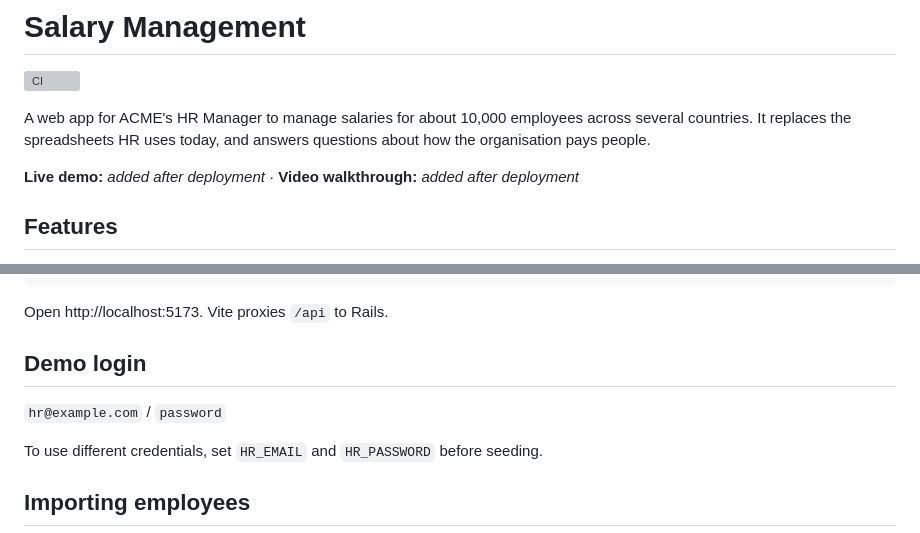
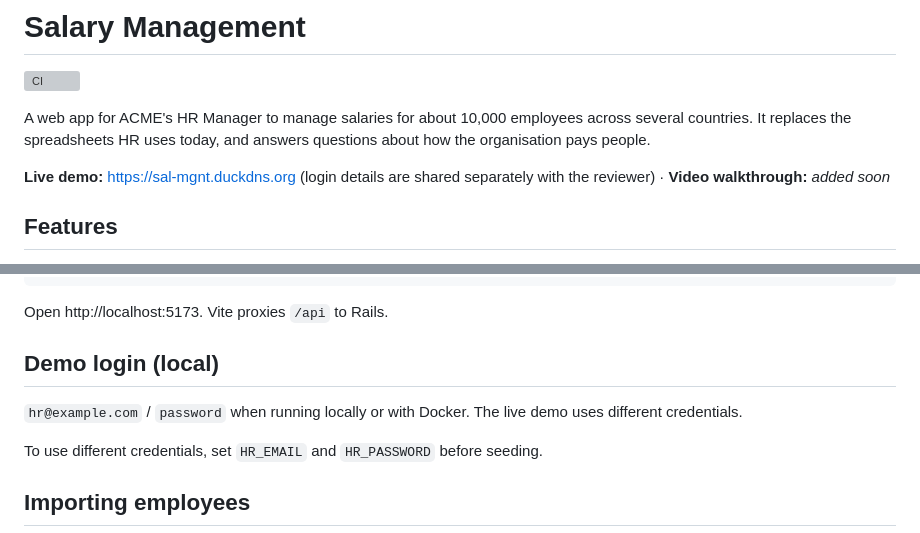
Before and after one commit to mitkush/salary-management, a Markdown page: README.md, 2 parts joined by grey strips. GitHub-like rendering; grey boxes are pictures that could not be loaded.

Commit message:
docs: add live URL and deployment notes, complete deploy checklist

```diff
--- a/README.md
+++ b/README.md
@@ -4,7 +4,7 @@
 
 A web app for ACME's HR Manager to manage salaries for about 10,000 employees across several countries. It replaces the spreadsheets HR uses today, and answers questions about how the organisation pays people.
 
-**Live demo:** _added after deployment_ · **Video walkthrough:** _added after deployment_
+**Live demo:** https://sal-mgnt.duckdns.org (login details are shared separately with the reviewer) · **Video walkthrough:** _added soon_
 
 ## Features
 
@@ -68,9 +68,9 @@ bin/dev                       # Rails on :3000, Vite on :5173
 
 Open http://localhost:5173. Vite proxies `/api` to Rails.
 
-## Demo login
+## Demo login (local)
 
-`hr@example.com` / `password`
+`hr@example.com` / `password` when running locally or with Docker. The live demo uses different credentials.
 
 To use different credentials, set `HR_EMAIL` and `HR_PASSWORD` before seeding.
 
```
Also changed, not shown: docs/architecture.md (+13 -7 lines).
